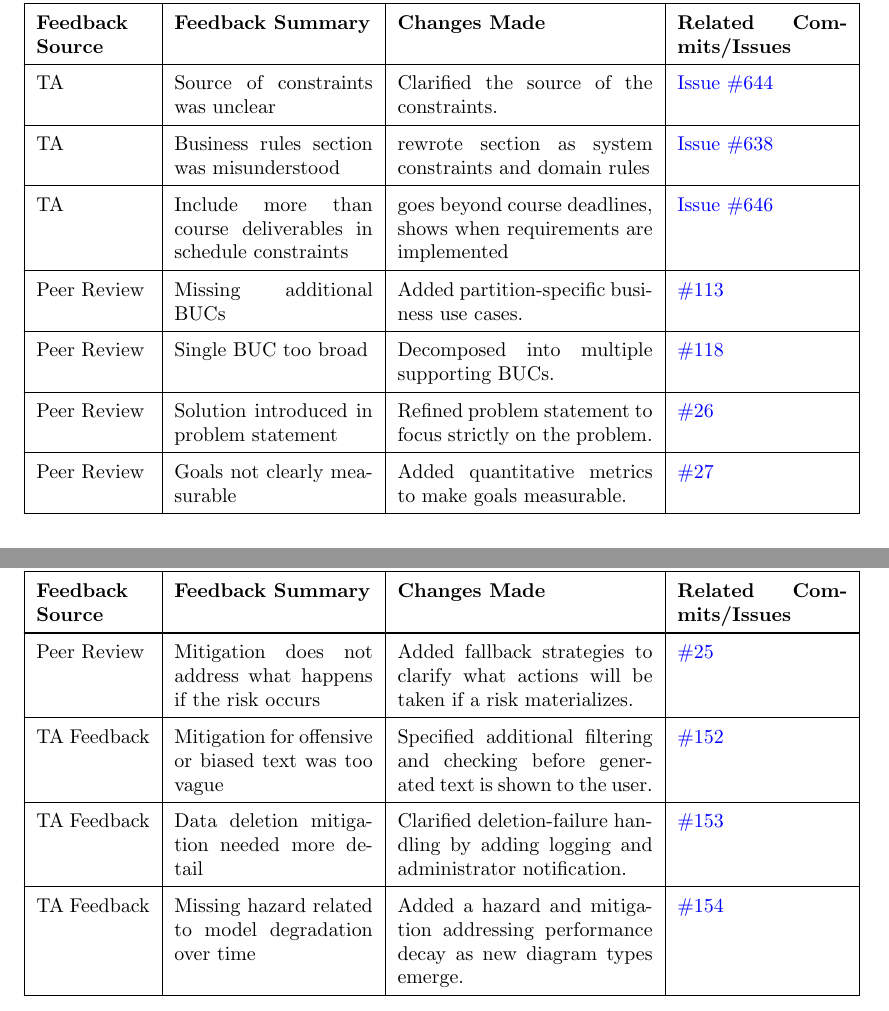
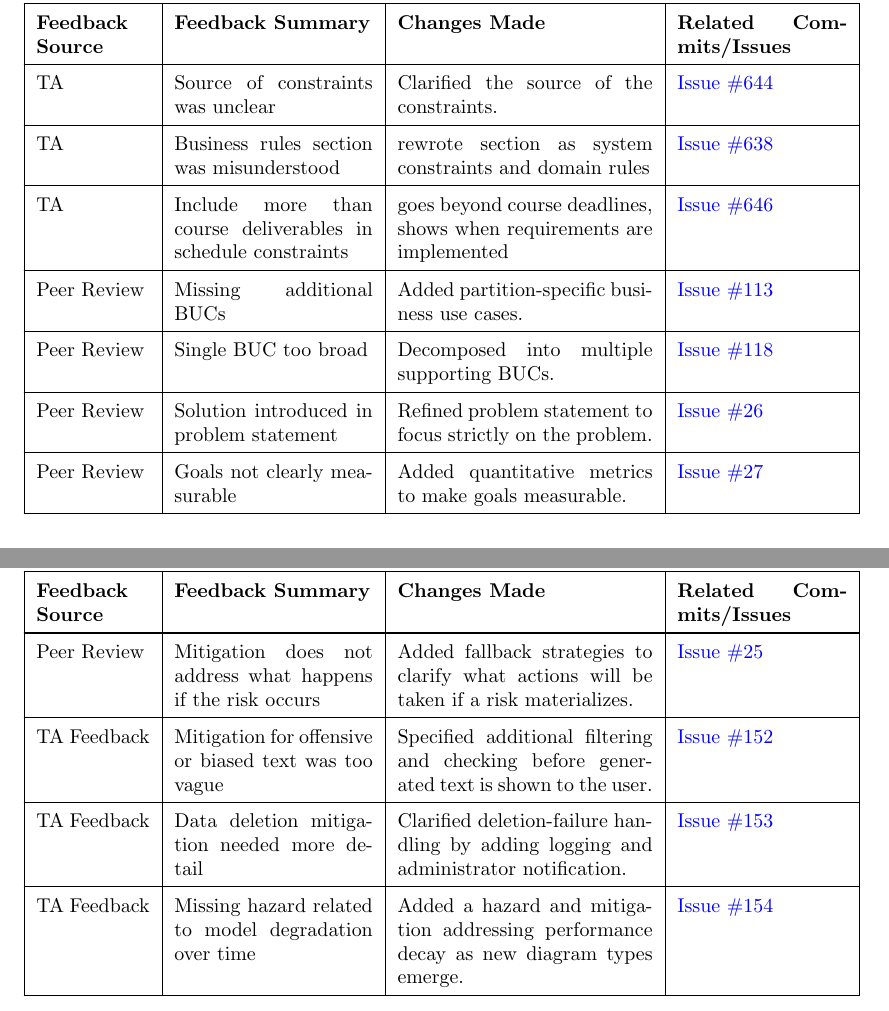
Before and after one commit to 4G06-CAPSTONE-2025/Reading4All, a LaTeX document (docs/ReflectAndTrace/ReflectAndTrace.tex): two parts of pages 2 and 3 of 8, joined at a grey line, cut so that both start at the same text. Compiled offline with pdfLaTeX.

Commit message:
fixing formating

```diff
--- a/docs/ReflectAndTrace/ReflectAndTrace.tex
+++ b/docs/ReflectAndTrace/ReflectAndTrace.tex
@@ -71,19 +71,19 @@ are outlined in Table \ref{tab:HA-feedback-tracking}.
 
     Peer Review & Missing additional BUCs &
 Added partition-specific business use cases. &
-\href{https://github.com/4G06-CAPSTONE-2025/Reading4All/issues/113}{\#113} \\ \hline
+\href{https://github.com/4G06-CAPSTONE-2025/Reading4All/issues/113}{Issue \#113} \\ \hline
 
 Peer Review & Single BUC too broad &
 Decomposed into multiple supporting BUCs. &
-\href{https://github.com/4G06-CAPSTONE-2025/Reading4All/issues/118}{\#118} \\ \hline
+\href{https://github.com/4G06-CAPSTONE-2025/Reading4All/issues/118}{Issue \#118} \\ \hline
 
     Peer Review & Solution introduced in problem statement &
 Refined problem statement to focus strictly on the problem. &
-\href{https://github.com/4G06-CAPSTONE-2025/Reading4All/issues/26}{\#26} \\ \hline
+\href{https://github.com/4G06-CAPSTONE-2025/Reading4All/issues/26}{Issue \#26} \\ \hline
 
 Peer Review & Goals not clearly measurable &
 Added quantitative metrics to make goals measurable. &
-\href{https://github.com/4G06-CAPSTONE-2025/Reading4All/issues/27}{\#27} \\ \hline
+\href{https://github.com/4G06-CAPSTONE-2025/Reading4All/issues/27}{Issue \#27} \\ \hline
     \endlastfoot
 
 TA & Source of constraints was unclear  & Clarified the source of the constraints. & \href{https://github.com/4G06-CAPSTONE-2025/Reading4All/issues/644}{Issue \#644} \\ \hline
@@ -113,19 +113,19 @@ TA & Include more than course deliverables in schedule constraints & goes beyond
 
     Peer Review & Mitigation does not address what happens if the risk occurs &
 Added fallback strategies to clarify what actions will be taken if a risk materializes. &
-\href{https://github.com/4G06-CAPSTONE-2025/Reading4All/issues/25}{\#25} \\ \hline
+\href{https://github.com/4G06-CAPSTONE-2025/Reading4All/issues/25}{Issue \#25} \\ \hline
 
 TA Feedback & Mitigation for offensive or biased text was too vague &
 Specified additional filtering and checking before generated text is shown to the user. &
-\href{https://github.com/4G06-CAPSTONE-2025/Reading4All/issues/152}{\#152} \\ \hline
+\href{https://github.com/4G06-CAPSTONE-2025/Reading4All/issues/152}{Issue \#152} \\ \hline
 
 TA Feedback & Data deletion mitigation needed more detail &
 Clarified deletion-failure handling by adding logging and administrator notification. &
-\href{https://github.com/4G06-CAPSTONE-2025/Reading4All/issues/153}{\#153} \\ \hline
+\href{https://github.com/4G06-CAPSTONE-2025/Reading4All/issues/153}{Issue \#153} \\ \hline
 
 TA Feedback & Missing hazard related to model degradation over time &
 Added a hazard and mitigation addressing performance decay as new diagram types emerge. &
-\href{https://github.com/4G06-CAPSTONE-2025/Reading4All/issues/154}{\#154} \\ \hline
+\href{https://github.com/4G06-CAPSTONE-2025/Reading4All/issues/154}{Issue \#154} \\ \hline
     \endlastfoot
 
 TA & Grammar should be more precise & Reviewed grammar and improvements. & \href{https://github.com/4G06-CAPSTONE-2025/Reading4All/issues/649}{Issue \#649} \\
```
